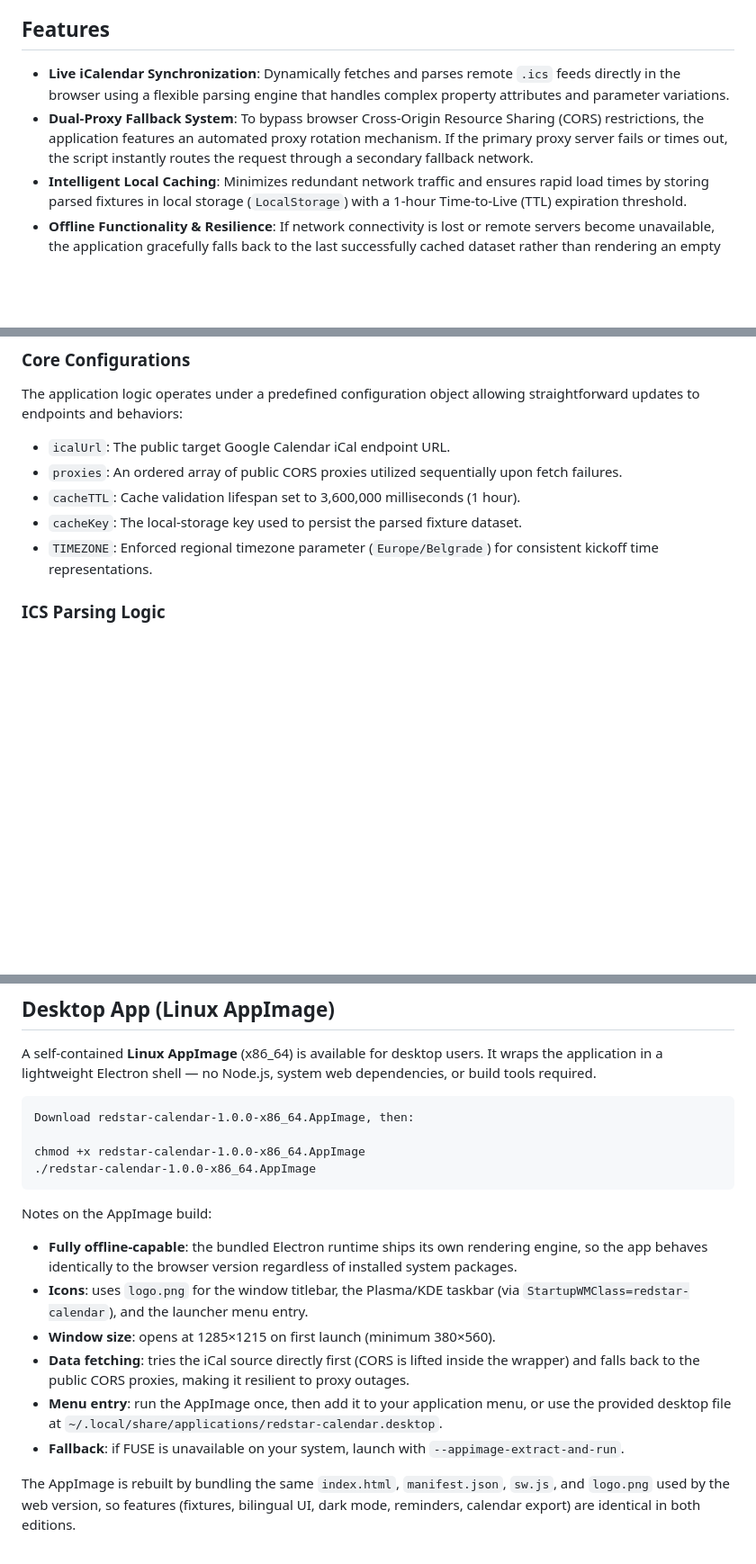
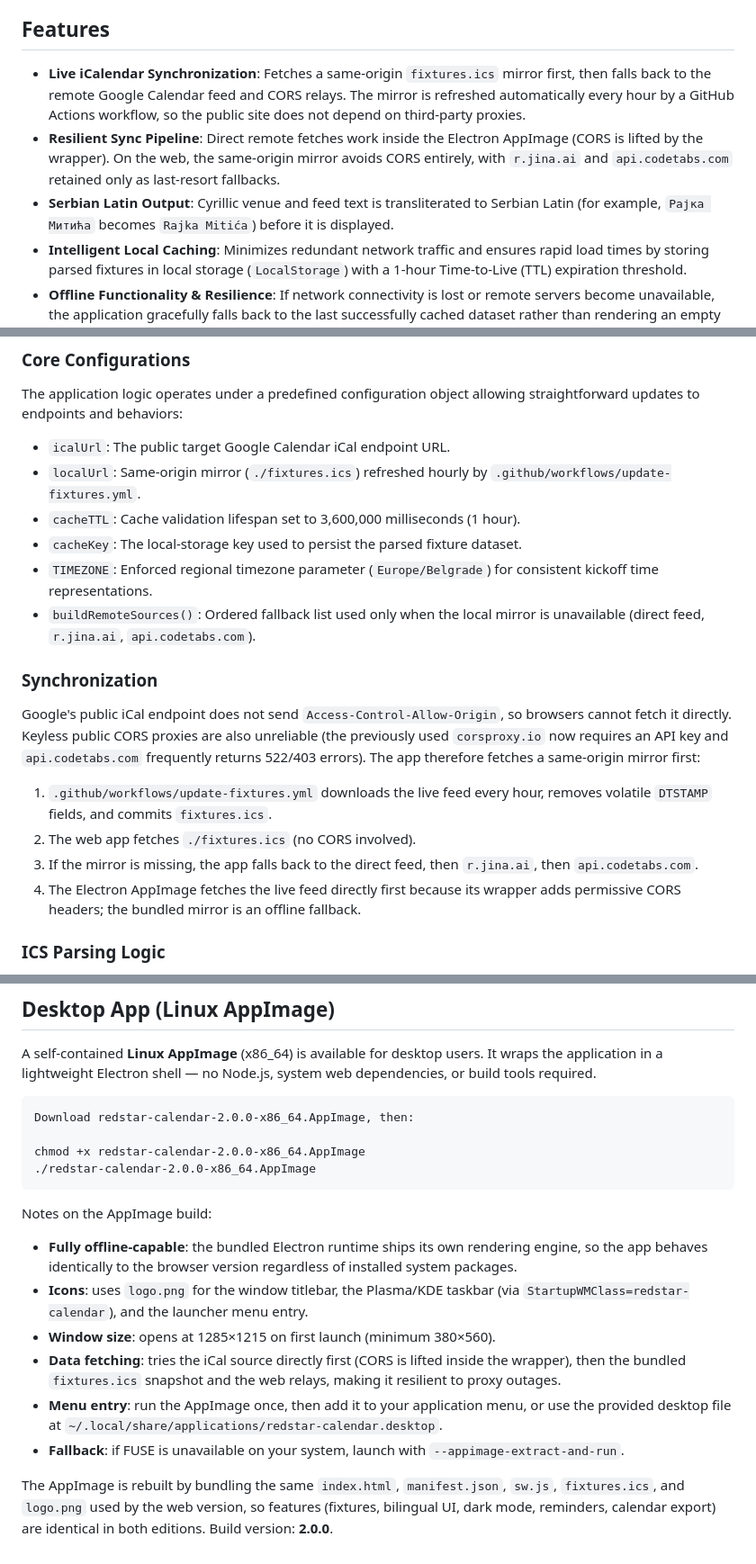
Before and after one commit to Vojislav77/redstar-calendar, a Markdown page: README.md, 3 parts joined by grey strips. Shown at 90% size. Rendered like a GitHub page; blank space fills up the shorter version.

Commit message:
Revise README for synchronization and version updates
Updated README to reflect changes in synchronization method, local mirror usage, and application version.

```diff
--- a/README.md
+++ b/README.md
@@ -11,8 +11,9 @@ A lightweight, high-performance, client-side web application designed to fetch,
 
 ## Features
 
-* **Live iCalendar Synchronization**: Dynamically fetches and parses remote `.ics` feeds directly in the browser using a flexible parsing engine that handles complex property attributes and parameter variations.
-* **Dual-Proxy Fallback System**: To bypass browser Cross-Origin Resource Sharing (CORS) restrictions, the application features an automated proxy rotation mechanism. If the primary proxy server fails or times out, the script instantly routes the request through a secondary fallback network.
+* **Live iCalendar Synchronization**: Fetches a same-origin `fixtures.ics` mirror first, then falls back to the remote Google Calendar feed and CORS relays. The mirror is refreshed automatically every hour by a GitHub Actions workflow, so the public site does not depend on third-party proxies.
+* **Resilient Sync Pipeline**: Direct remote fetches work inside the Electron AppImage (CORS is lifted by the wrapper). On the web, the same-origin mirror avoids CORS entirely, with `r.jina.ai` and `api.codetabs.com` retained only as last-resort fallbacks.
+* **Serbian Latin Output**: Cyrillic venue and feed text is transliterated to Serbian Latin (for example, `Рајка Митића` becomes `Rajka Mitića`) before it is displayed.
 * **Intelligent Local Caching**: Minimizes redundant network traffic and ensures rapid load times by storing parsed fixtures in local storage (`LocalStorage`) with a 1-hour Time-to-Live (TTL) expiration threshold.
 * **Offline Functionality & Resilience**: If network connectivity is lost or remote servers become unavailable, the application gracefully falls back to the last successfully cached dataset rather than rendering an empty state.
 * **Bilingual Interface**: Full English and Serbian (Latin) support with a one-tap language toggle (🌐 button). The preferred language is remembered between sessions and applied to the entire interface, including month/day labels.
@@ -34,10 +35,20 @@ A lightweight, high-performance, client-side web application designed to fetch,
 ### Core Configurations
 The application logic operates under a predefined configuration object allowing straightforward updates to endpoints and behaviors:
 * `icalUrl`: The public target Google Calendar iCal endpoint URL.
-* `proxies`: An ordered array of public CORS proxies utilized sequentially upon fetch failures.
+* `localUrl`: Same-origin mirror (`./fixtures.ics`) refreshed hourly by `.github/workflows/update-fixtures.yml`.
 * `cacheTTL`: Cache validation lifespan set to 3,600,000 milliseconds (1 hour).
 * `cacheKey`: The local-storage key used to persist the parsed fixture dataset.
 * `TIMEZONE`: Enforced regional timezone parameter (`Europe/Belgrade`) for consistent kickoff time representations.
+* `buildRemoteSources()`: Ordered fallback list used only when the local mirror is unavailable (direct feed, `r.jina.ai`, `api.codetabs.com`).
+
+### Synchronization
+
+Google's public iCal endpoint does not send `Access-Control-Allow-Origin`, so browsers cannot fetch it directly. Keyless public CORS proxies are also unreliable (the previously used `corsproxy.io` now requires an API key and `api.codetabs.com` frequently returns 522/403 errors). The app therefore fetches a same-origin mirror first:
+
+1. `.github/workflows/update-fixtures.yml` downloads the live feed every hour, removes volatile `DTSTAMP` fields, and commits `fixtures.ics`.
+2. The web app fetches `./fixtures.ics` (no CORS involved).
+3. If the mirror is missing, the app falls back to the direct feed, then `r.jina.ai`, then `api.codetabs.com`.
+4. The Electron AppImage fetches the live feed directly first because its wrapper adds permissive CORS headers; the bundled mirror is an offline fallback.
 
 ### ICS Parsing Logic
 The JavaScript engine bypasses common string-matching bugs by looking up indices of key properties independently of appended RFC-5545 parameter tags (such as alternative language declarations within fields like `SUMMARY`). String decoders then unescape standard iCalendar format syntaxes (e.g., control characters, escaped commas, and newlines).
@@ -70,18 +83,18 @@ The application is structured as a Progressive Web App, meaning you can install
 
 A self-contained **Linux AppImage** (x86_64) is available for desktop users. It wraps the application in a lightweight Electron shell — no Node.js, system web dependencies, or build tools required.
 
-    Download redstar-calendar-1.0.0-x86_64.AppImage, then:
+    Download redstar-calendar-2.0.0-x86_64.AppImage, then:
 
-    chmod +x redstar-calendar-1.0.0-x86_64.AppImage
-    ./redstar-calendar-1.0.0-x86_64.AppImage
+    chmod +x redstar-calendar-2.0.0-x86_64.AppImage
+    ./redstar-calendar-2.0.0-x86_64.AppImage
 
 Notes on the AppImage build:
 
 * **Fully offline-capable**: the bundled Electron runtime ships its own rendering engine, so the app behaves identically to the browser version regardless of installed system packages.
 * **Icons**: uses `logo.png` for the window titlebar, the Plasma/KDE taskbar (via `StartupWMClass=redstar-calendar`), and the launcher menu entry.
 * **Window size**: opens at 1285×1215 on first launch (minimum 380×560).
-* **Data fetching**: tries the iCal source directly first (CORS is lifted inside the wrapper) and falls back to the public CORS proxies, making it resilient to proxy outages.
+* **Data fetching**: tries the iCal source directly first (CORS is lifted inside the wrapper), then the bundled `fixtures.ics` snapshot and the web relays, making it resilient to proxy outages.
 * **Menu entry**: run the AppImage once, then add it to your application menu, or use the provided desktop file at `~/.local/share/applications/redstar-calendar.desktop`.
 * **Fallback**: if FUSE is unavailable on your system, launch with `--appimage-extract-and-run`.
 
-The AppImage is rebuilt by bundling the same `index.html`, `manifest.json`, `sw.js`, and `logo.png` used by the web version, so features (fixtures, bilingual UI, dark mode, reminders, calendar export) are identical in both editions.
+The AppImage is rebuilt by bundling the same `index.html`, `manifest.json`, `sw.js`, `fixtures.ics`, and `logo.png` used by the web version, so features (fixtures, bilingual UI, dark mode, reminders, calendar export) are identical in both editions. Build version: **2.0.0**.
```
Also changed, not shown: other parts of README.md (+4 -2 lines).
